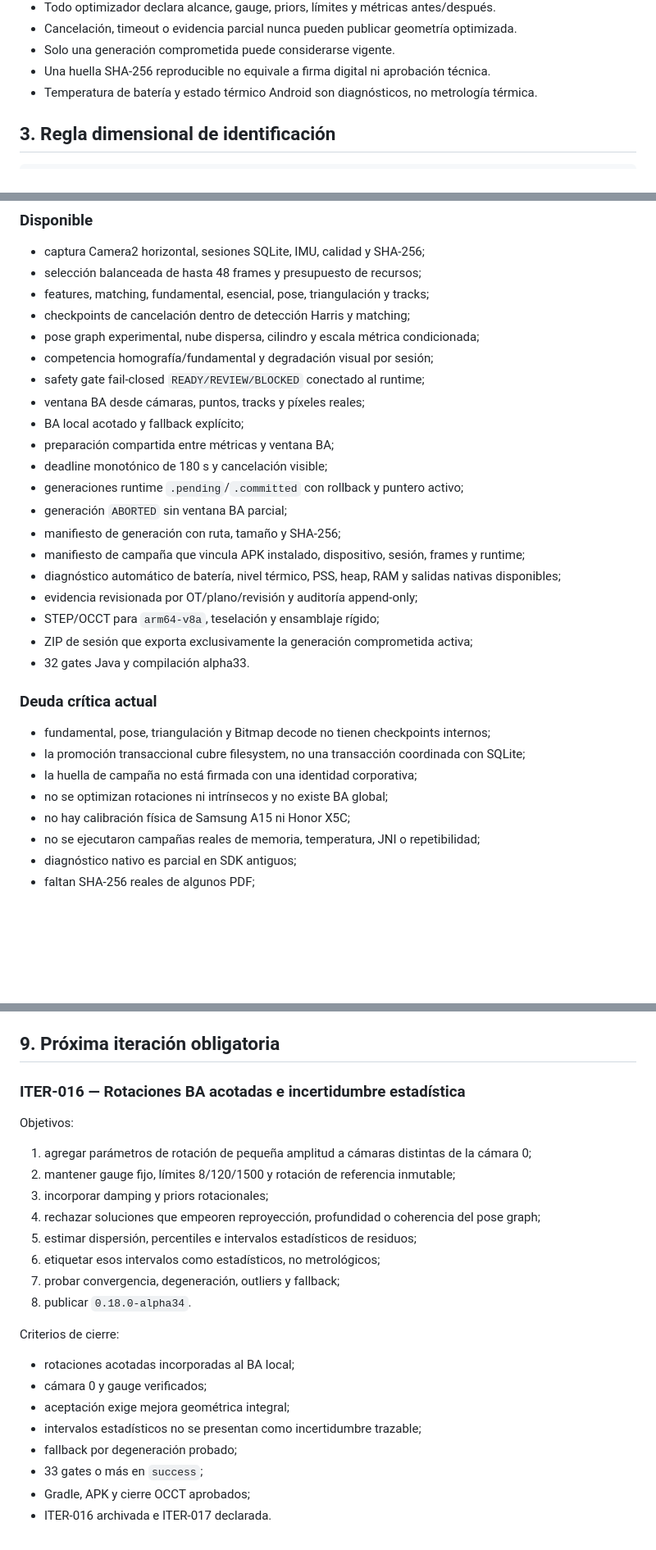
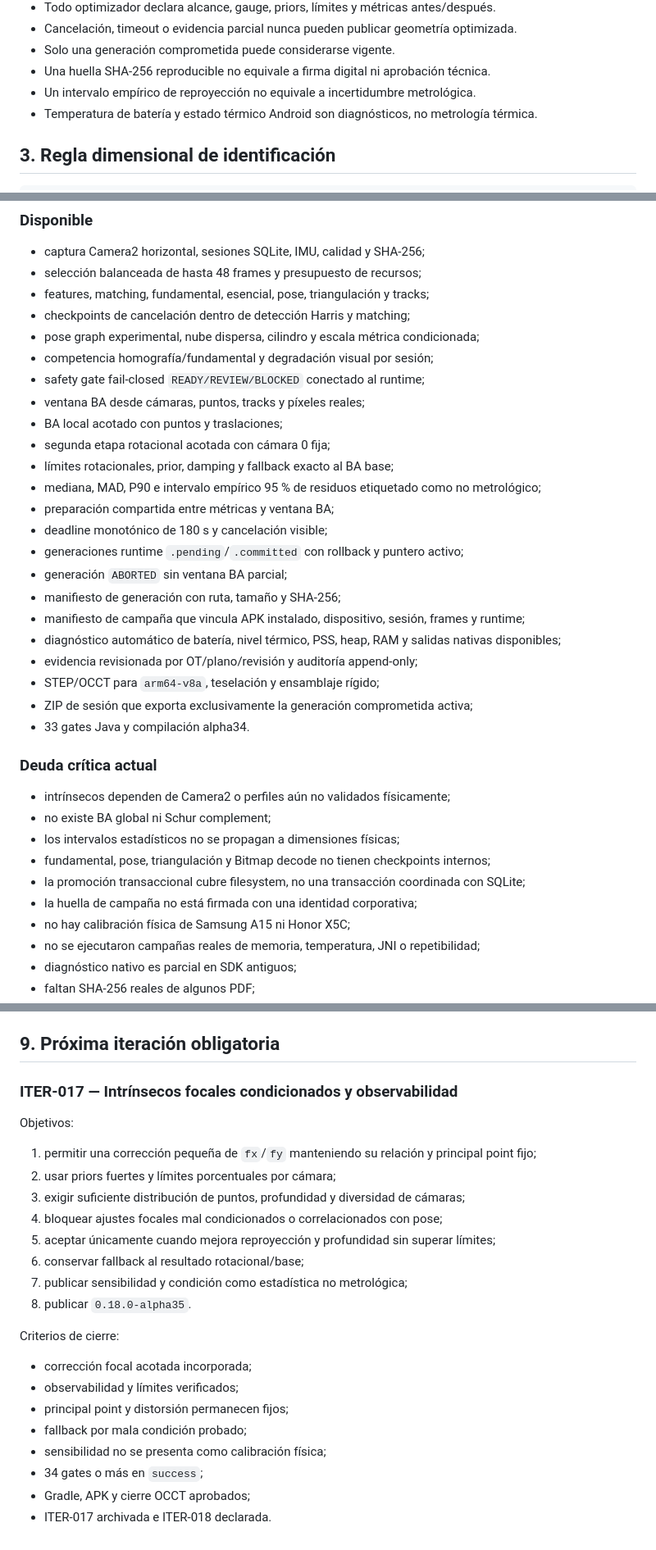
Before and after one commit to MedinaParra/PhotogrammetryAI-Android, a Markdown page: PulleyKnowledgeMvp/docs/ROADMAP_ENGINEERING.md, 3 parts joined by grey strips. Shown at 82% size. Drawn GitHub-style; blank space fills up the shorter version.

Commit message:
Refresh engineering roadmap through ITER-016

```diff
--- a/PulleyKnowledgeMvp/docs/ROADMAP_ENGINEERING.md
+++ b/PulleyKnowledgeMvp/docs/ROADMAP_ENGINEERING.md
@@ -40,6 +40,7 @@ La aplicación sigue siendo una alpha de ingeniería. No está autorizada para l
 - Cancelación, timeout o evidencia parcial nunca pueden publicar geometría optimizada.
 - Solo una generación comprometida puede considerarse vigente.
 - Una huella SHA-256 reproducible no equivale a firma digital ni aprobación técnica.
+- Un intervalo empírico de reproyección no equivale a incertidumbre metrológica.
 - Temperatura de batería y estado térmico Android son diagnósticos, no metrología térmica.
 
 ## 3. Regla dimensional de identificación
@@ -114,7 +117,10 @@ Límites BA:
 - competencia homografía/fundamental y degradación visual por sesión;
 - safety gate fail-closed `READY/REVIEW/BLOCKED` conectado al runtime;
 - ventana BA desde cámaras, puntos, tracks y píxeles reales;
-- BA local acotado y fallback explícito;
+- BA local acotado con puntos y traslaciones;
+- segunda etapa rotacional acotada con cámara 0 fija;
+- límites rotacionales, prior, damping y fallback exacto al BA base;
+- mediana, MAD, P90 e intervalo empírico 95 % de residuos etiquetado como no metrológico;
 - preparación compartida entre métricas y ventana BA;
 - deadline monotónico de 180 s y cancelación visible;
 - generaciones runtime `.pending`/`.committed` con rollback y puntero activo;
@@ -125,14 +131,16 @@ Límites BA:
 - evidencia revisionada por OT/plano/revisión y auditoría append-only;
 - STEP/OCCT para `arm64-v8a`, teselación y ensamblaje rígido;
 - ZIP de sesión que exporta exclusivamente la generación comprometida activa;
-- 32 gates Java y compilación alpha33.
+- 33 gates Java y compilación alpha34.
 
 ### Deuda crítica actual
 
+- intrínsecos dependen de Camera2 o perfiles aún no validados físicamente;
+- no existe BA global ni Schur complement;
+- los intervalos estadísticos no se propagan a dimensiones físicas;
 - fundamental, pose, triangulación y Bitmap decode no tienen checkpoints internos;
 - la promoción transaccional cubre filesystem, no una transacción coordinada con SQLite;
 - la huella de campaña no está firmada con una identidad corporativa;
-- no se optimizan rotaciones ni intrínsecos y no existe BA global;
 - no hay calibración física de Samsung A15 ni Honor X5C;
 - no se ejecutaron campañas reales de memoria, temperatura, JNI o repetibilidad;
 - diagnóstico nativo es parcial en SDK antiguos;
@@ -247,26 +255,26 @@ Una iteración no se considera cerrada sin CI, historial y siguiente paso.
 
 ## 9. Próxima iteración obligatoria
 
-### ITER-016 — Rotaciones BA acotadas e incertidumbre estadística
+### ITER-017 — Intrínsecos focales condicionados y observabilidad
 
 Objetivos:
 
-1. agregar parámetros de rotación de pequeña amplitud a cámaras distintas de la cámara 0;
-2. mantener gauge fijo, límites 8/120/1500 y rotación de referencia inmutable;
-3. incorporar damping y priors rotacionales;
-4. rechazar soluciones que empeoren reproyección, profundidad o coherencia del pose graph;
-5. estimar dispersión, percentiles e intervalos estadísticos de residuos;
-6. etiquetar esos intervalos como estadísticos, no metrológicos;
-7. probar convergencia, degeneración, outliers y fallback;
-8. publicar `0.18.0-alpha34`.
+1. permitir una corrección pequeña de `fx`/`fy` manteniendo su relación y principal point fijo;
+2. usar priors fuertes y límites porcentuales por cámara;
+3. exigir suficiente distribución de puntos, profundidad y diversidad de cámaras;
+4. bloquear ajustes focales mal condicionados o correlacionados con pose;
+5. aceptar únicamente cuando mejora reproyección y profundidad sin superar límites;
+6. conservar fallback al resultado rotacional/base;
+7. publicar sensibilidad y condición como estadística no metrológica;
+8. publicar `0.18.0-alpha35`.
 
 Criterios de cierre:
 
-- rotaciones acotadas incorporadas al BA local;
-- cámara 0 y gauge verificados;
-- aceptación exige mejora geométrica integral;
-- intervalos estadísticos no se presentan como incertidumbre trazable;
-- fallback por degeneración probado;
-- 33 gates o más en `success`;
+- corrección focal acotada incorporada;
+- observabilidad y límites verificados;
+- principal point y distorsión permanecen fijos;
+- fallback por mala condición probado;
+- sensibilidad no se presenta como calibración física;
+- 34 gates o más en `success`;
 - Gradle, APK y cierre OCCT aprobados;
-- ITER-016 archivada e ITER-017 declarada.
+- ITER-017 archivada e ITER-018 declarada.
```
Also changed, not shown: other parts of PulleyKnowledgeMvp/docs/ROADMAP_ENGINEERING.md (+18 -16 lines).
